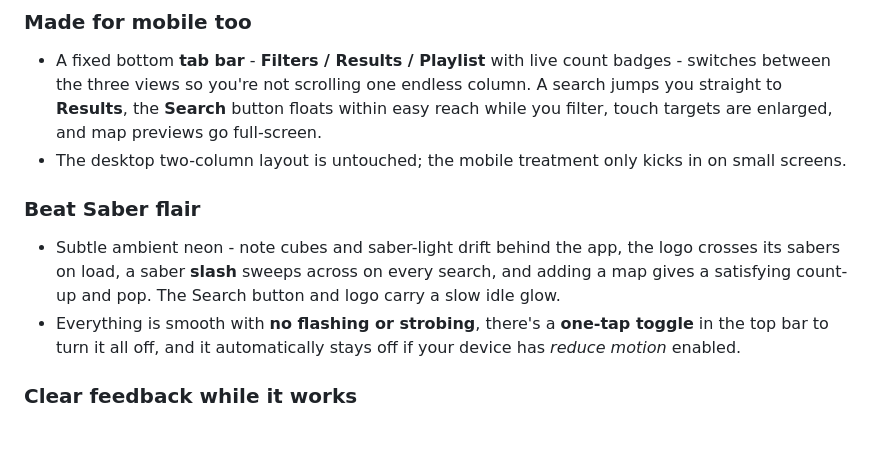
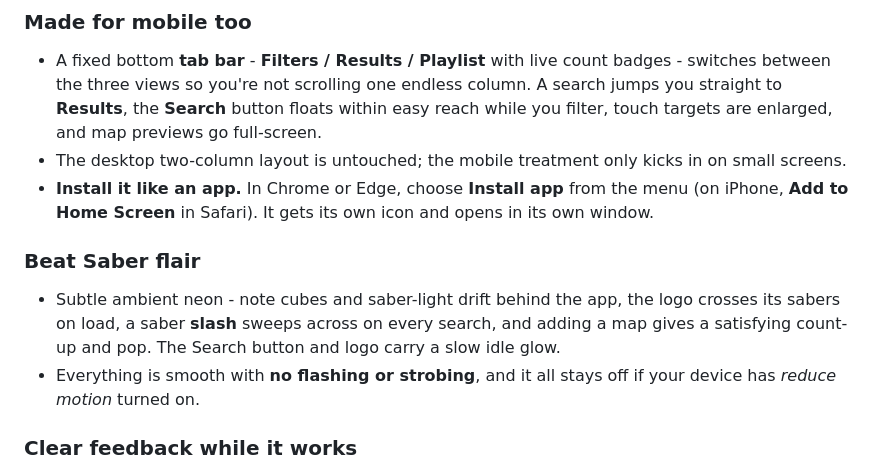
Before and after one commit to Spanky3651/Playlist-Studio, a Markdown page: README.md, the part around the change. Drawn GitHub-style; blank space fills up the shorter version.

```diff
--- a/README.md
+++ b/README.md
@@ -225,10 +225,11 @@ Pack your whole playlist into a single link with **Share Playlist**. The maps, t
 ### Made for mobile too
 - A fixed bottom **tab bar** - **Filters / Results / Playlist** with live count badges - switches between the three views so you're not scrolling one endless column. A search jumps you straight to **Results**, the **Search** button floats within easy reach while you filter, touch targets are enlarged, and map previews go full-screen.
 - The desktop two-column layout is untouched; the mobile treatment only kicks in on small screens.
+- **Install it like an app.** In Chrome or Edge, choose **Install app** from the menu (on iPhone, **Add to Home Screen** in Safari). It gets its own icon and opens in its own window.
 
 ### Beat Saber flair
 - Subtle ambient neon - note cubes and saber-light drift behind the app, the logo crosses its sabers on load, a saber **slash** sweeps across on every search, and adding a map gives a satisfying count-up and pop. The Search button and logo carry a slow idle glow.
-- Everything is smooth with **no flashing or strobing**, there's a **one-tap toggle** in the top bar to turn it all off, and it automatically stays off if your device has *reduce motion* enabled.
+- Everything is smooth with **no flashing or strobing**, and it all stays off if your device has *reduce motion* turned on.
 
 ### Clear feedback while it works
 - Long scans are impossible to miss: the Search Results panel shows a Beat Saber equalizer with a **live "N of M maps" counter** and a progress bar, a slim neon bar sweeps across the top of the page, and the Search icon spins until the pull completes.
```
Also changed, not shown: icons/apple-touch-icon.png (added), icons/icon-192.png (added), icons/icon-512.png (added), icons/icon-maskable-192.png (added), icons/icon-maskable-512.png (added), 2 other files.
